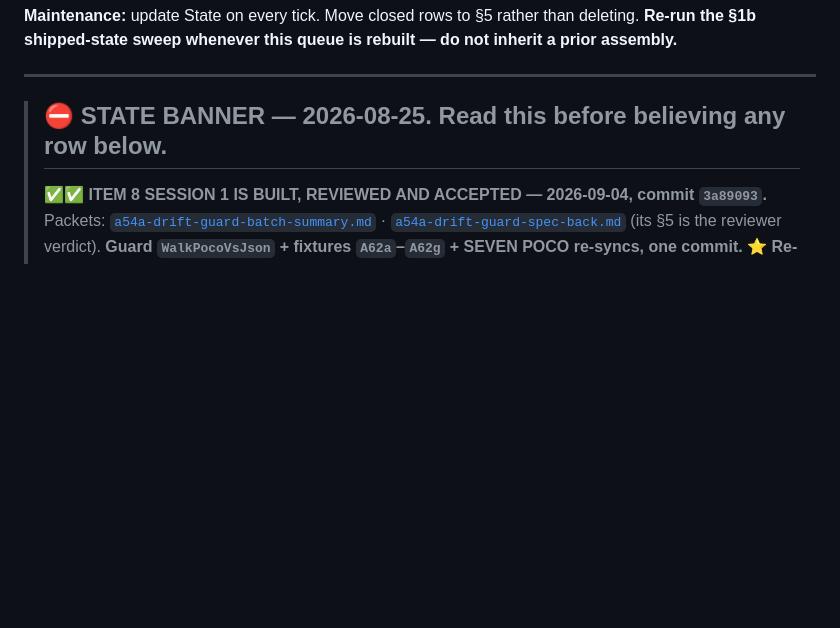
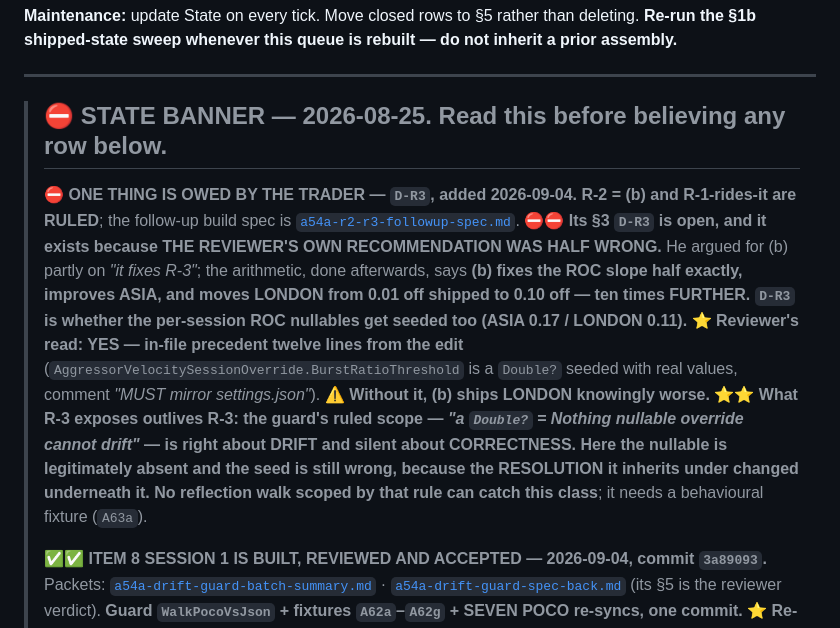
Before and after one commit to Beansz2015/DeribitVerdictEngine, a Markdown page: docs/trader-tick-queue.md, the part around the change. Drawn GitHub-style; blank space fills up the shorter version.

```diff
--- a/docs/trader-tick-queue.md
+++ b/docs/trader-tick-queue.md
@@ -9,6 +9,8 @@
 ---
 
 > ## ⛔ STATE BANNER — 2026-08-25. Read this before believing any row below.
+> ⛔ **ONE THING IS OWED BY THE TRADER — `D-R3`, added 2026-09-04.** **R-2 = (b) and R-1-rides-it are RULED**; the follow-up build spec is [`a54a-r2-r3-followup-spec.md`](a54a-r2-r3-followup-spec.md). ⛔⛔ **Its §3 `D-R3` is open, and it exists because THE REVIEWER'S OWN RECOMMENDATION WAS HALF WRONG.** He argued for (b) partly on *"it fixes R-3"*; the arithmetic, done afterwards, says **(b) fixes the ROC slope half exactly, improves ASIA, and moves LONDON from 0.01 off shipped to 0.10 off — ten times FURTHER.** **`D-R3` is whether the per-session ROC nullables get seeded too (ASIA 0.17 / LONDON 0.11).** ⭐ **Reviewer's read: YES — in-file precedent twelve lines from the edit** (`AggressorVelocitySessionOverride.BurstRatioThreshold` is a `Double?` seeded with real values, comment *"MUST mirror settings.json"*). ⚠ **Without it, (b) ships LONDON knowingly worse.** ⭐⭐ **What R-3 exposes outlives R-3: the guard's ruled scope — *"a `Double?` = Nothing nullable override cannot drift"* — is right about DRIFT and silent about CORRECTNESS. Here the nullable is legitimately absent and the seed is still wrong, because the RESOLUTION it inherits under changed underneath it. No reflection walk scoped by that rule can catch this class**; it needs a behavioural fixture (`A63a`).
+>
 > ✅✅ **ITEM 8 SESSION 1 IS BUILT, REVIEWED AND ACCEPTED — 2026-09-04, commit `3a89093`.** Packets: [`a54a-drift-guard-batch-summary.md`](a54a-drift-guard-batch-summary.md) · [`a54a-drift-guard-spec-back.md`](a54a-drift-guard-spec-back.md) (its §5 is the reviewer verdict). **Guard `WalkPocoVsJson` + fixtures `A62a`–`A62g` + SEVEN POCO re-syncs, one commit.** ⭐ **Re-run by the reviewer, not taken on report: harness 324/324 `ALL PASS`, `verify-gate.ps1 GATE PASSED`, and the reviewer's own independent probe now reports exactly the TWO allow-listed deliberate divergences — all seven previously-drifting paths clean under a second instrument.** Settings stays **v68**. ⭐ **Next free fixture family: `A63`.** ⚠ **TWO NON-BLOCKING FINDINGS carried, spec-back §5.3: R-1** the `SessionVolumeSettings.Sessions` comment still opens *"aligned to live v30"* — the exact line `seam-audit-2026-08-11.md` **S-3** cited — above buckets now aligned to v68; **R-2** the walk's dictionary branch iterates POCO keys, so a JSON dict key with no POCO counterpart is neither compared nor reported `JsonOnly` — **live twice and benign twice today**, and ⛔ **a ruling, not a silent patch** (fixing it makes `A62a` report 2 and fail). ⛔ **Session 2 (§7 scoped-(b)) NOT started.** ⭐ **Its step 1 is to RE-MEASURE the inherited "9 fixture omissions, 0 production omissions" — still unverified.**
 >
 > ⚠⚠ ~~**ITEM 8 SESSION 1 STOPPED AT AN ESCALATION 2026-09-04 — AND THE ESCALATION ASKS FOR A RULING THAT ALREADY EXISTS. NOTHING IS OWED BY THE TRADER.**~~ **RESOLVED same day — kept per the quote-and-label convention.** Packet: [`a54a-drift-guard-escalation-2026-09-04.md`](a54a-drift-guard-escalation-2026-09-04.md). ⭐ **The stop was CORRECT** — the implementer measured that the spec classifies **seven** rows DRIFT while its D-table disposed of only **three**, and refused to re-sync four production defaults on their own judgment. ⛔ **But its conclusion is wrong: rows 3–6 were RULED 2026-08-11, in §0a's own "Seeded session buckets" row below — *"DO NOT empty the seed. Guard it via (d)"* and *"a CORRECT seed beats both an empty one and a stale one, and (d) makes it correct and keeps it correct."* Its superseded twin names the exact four values and frames the fork as "re-sync AND guard it".** ⛔⛔ **THE ERROR IS THE SPEC AUTHOR'S: he read that row at session start, used its GUARD half, and dropped its RE-SYNC half.** ⚠⚠ **This is the FOURTH instance of the defect §0a exists to prevent — a decision the trader had already made, presented as still owed — and the stale carrier this time is a SPEC WRITTEN FIVE HOURS EARLIER by the seat that had just read the ruling. A freshly-written document is not evidence that a standing ruling reached it.** ✅ **Resolution: SEVEN re-syncs, not three; spec §4.2 corrected; build resumes with no new ruling.**
```
Also changed, not shown: docs/a54a-drift-guard-spec-back.md (+42 -0 lines), docs/a54a-r2-r3-followup-spec.md (added, +184 -0 lines).
